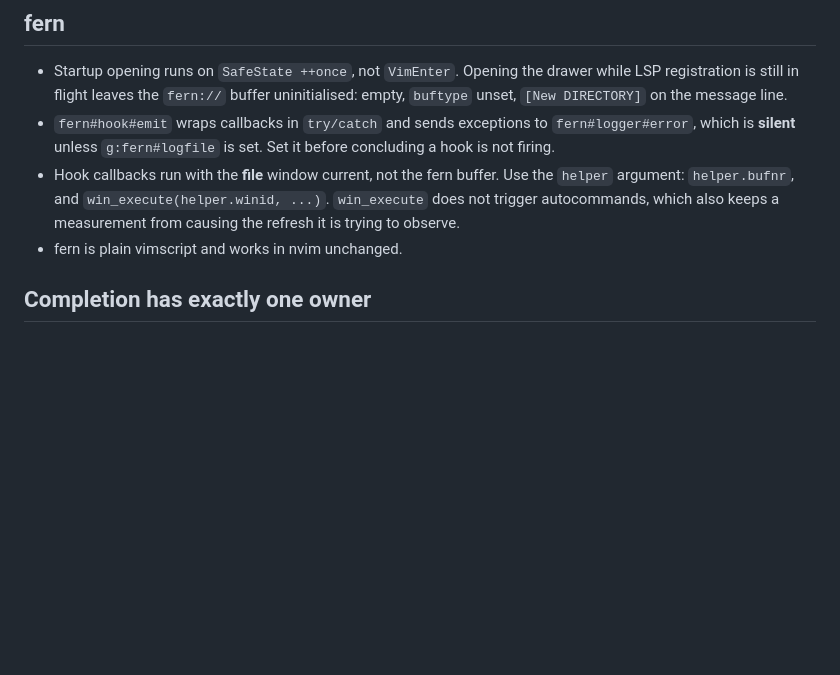
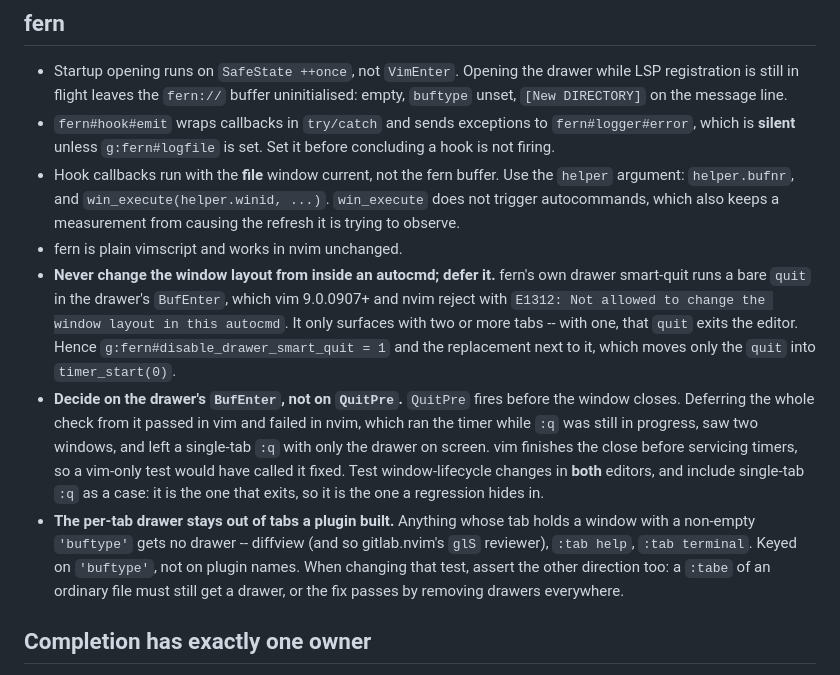
Before and after one commit to iblislin/env-config, a Markdown page: vim/CLAUDE.md, the part around the change. Rendered like a GitHub page; blank space fills up the shorter version.

Commit message:
vim/CLAUDE.md: record the fern window-layout and drawer-scope traps
Three fern notes from the tab and gitlab.nvim fixes: layout changes inside an
autocmd must be deferred (E1312, visible only with two or more tabs); the
decision belongs on the drawer's BufEnter rather than QuitPre, because nvim
services timers mid-:q and vim does not, so a vim-only test passes a broken
fix; and the per-tab drawer skips tabs holding a non-empty 'buftype' window,
which must be verified in both directions.

Co-Authored-By: Claude Opus 5.5 <noreply@anthropic.com>

```diff
--- a/vim/CLAUDE.md
+++ b/vim/CLAUDE.md
@@ -184,6 +184,25 @@ The `MBE*` hits are MiniBufExplorer, whose plugin is no longer installed.
   `win_execute` does not trigger autocommands, which also keeps a measurement
   from causing the refresh it is trying to observe.
 - fern is plain vimscript and works in nvim unchanged.
+- **Never change the window layout from inside an autocmd; defer it.** fern's own
+  drawer smart-quit runs a bare `quit` in the drawer's `BufEnter`, which vim
+  9.0.0907+ and nvim reject with `E1312: Not allowed to change the window layout
+  in this autocmd`. It only surfaces with two or more tabs -- with one, that
+  `quit` exits the editor. Hence `g:fern#disable_drawer_smart_quit = 1` and the
+  replacement next to it, which moves only the `quit` into `timer_start(0)`.
+- **Decide on the drawer's `BufEnter`, not on `QuitPre`.** `QuitPre` fires before
+  the window closes. Deferring the whole check from it passed in vim and failed in
+  nvim, which ran the timer while `:q` was still in progress, saw two windows, and
+  left a single-tab `:q` with only the drawer on screen. vim finishes the close
+  before servicing timers, so a vim-only test would have called it fixed. Test
+  window-lifecycle changes in **both** editors, and include single-tab `:q` as a
+  case: it is the one that exits, so it is the one a regression hides in.
+- **The per-tab drawer stays out of tabs a plugin built.** Anything whose tab
+  holds a window with a non-empty `'buftype'` gets no drawer -- diffview (and so
+  gitlab.nvim's `glS` reviewer), `:tab help`, `:tab terminal`. Keyed on
+  `'buftype'`, not on plugin names. When changing that test, assert the other
+  direction too: a `:tabe` of an ordinary file must still get a drawer, or the
+  fix passes by removing drawers everywhere.
 
 ## Completion has exactly one owner
 
```
